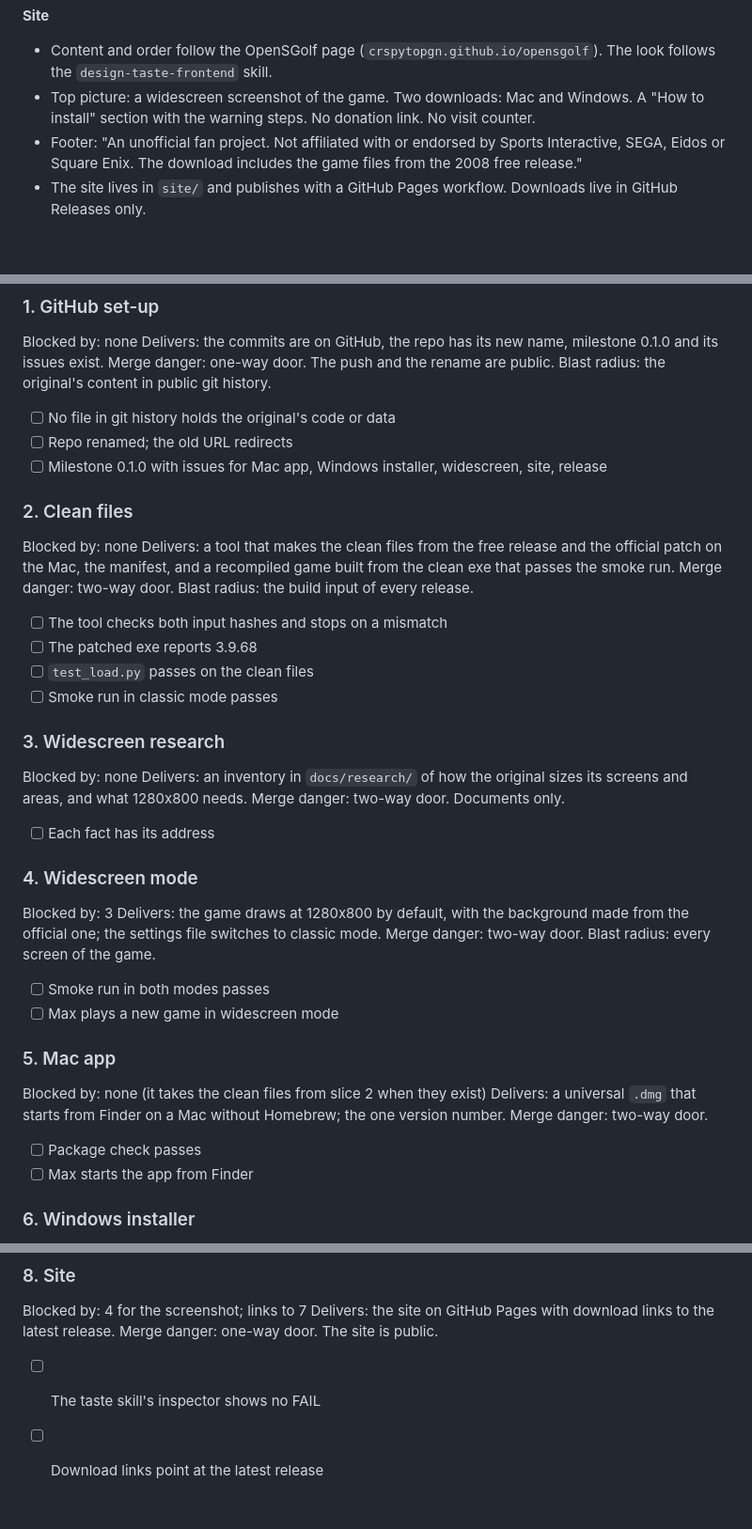
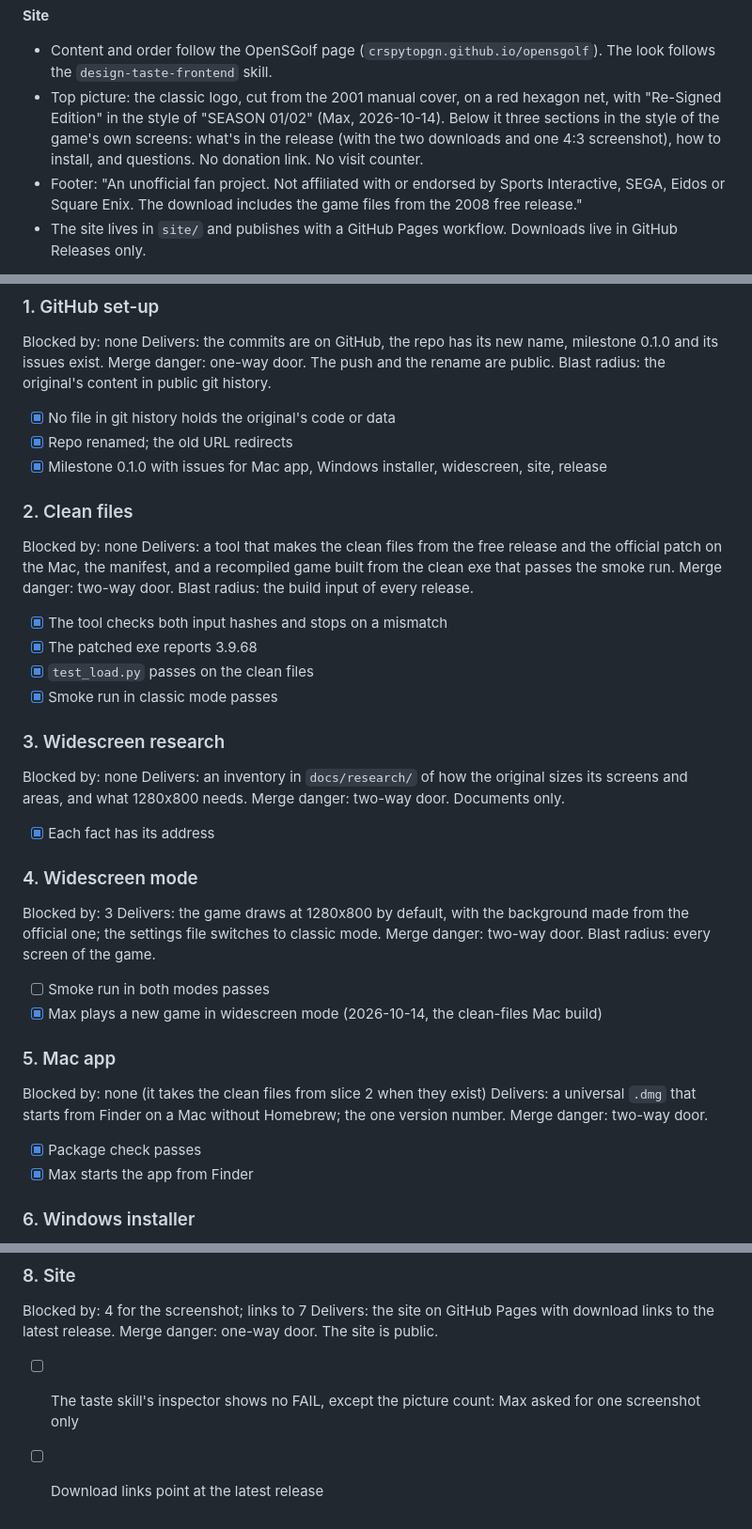
Before and after one commit to nunofaria007/cm0102-bosman-edition, a Markdown page: docs/specs/2026-10-14-re-signed-edition-release-spec.md, 3 parts joined by grey strips. Shown at 94% size. Rendered like a GitHub page; blank space fills up the shorter version.

Commit message:
Bring the release spec up to date with the site decisions and the finished checks
Co-Authored-By: Claude Opus 5.5 <noreply@anthropic.com>

```diff
--- a/docs/specs/2026-10-14-re-signed-edition-release-spec.md
+++ b/docs/specs/2026-10-14-re-signed-edition-release-spec.md
@@ -58,7 +58,7 @@ Settled in the grilling interview of 2026-10-14 (Q1 to Q45).
 
 **Site**
 - Content and order follow the OpenSGolf page (`crspytopgn.github.io/opensgolf`). The look follows the `design-taste-frontend` skill.
-- Top picture: a widescreen screenshot of the game. Two downloads: Mac and Windows. A "How to install" section with the warning steps. No donation link. No visit counter.
+- Top picture: the classic logo, cut from the 2001 manual cover, on a red hexagon net, with "Re-Signed Edition" in the style of "SEASON 01/02" (Max, 2026-10-14). Below it three sections in the style of the game's own screens: what's in the release (with the two downloads and one 4:3 screenshot), how to install, and questions. No donation link. No visit counter.
 - Footer: "An unofficial fan project. Not affiliated with or endorsed by Sports Interactive, SEGA, Eidos or Square Enix. The download includes the game files from the 2008 free release."
 - The site lives in `site/` and publishes with a GitHub Pages workflow. Downloads live in GitHub Releases only.
 
@@ -90,38 +90,38 @@ Slices 1, 2, 3, 5 and 6 run in parallel. Review once for the whole spec, with tw
 Blocked by: none
 Delivers: the commits are on GitHub, the repo has its new name, milestone 0.1.0 and its issues exist.
 Merge danger: one-way door. The push and the rename are public. Blast radius: the original's content in public git history.
-- [ ] No file in git history holds the original's code or data
-- [ ] Repo renamed; the old URL redirects
-- [ ] Milestone 0.1.0 with issues for Mac app, Windows installer, widescreen, site, release
+- [x] No file in git history holds the original's code or data
+- [x] Repo renamed; the old URL redirects
+- [x] Milestone 0.1.0 with issues for Mac app, Windows installer, widescreen, site, release
 
 ### 2. Clean files
 Blocked by: none
 Delivers: a tool that makes the clean files from the free release and the official patch on the Mac, the manifest, and a recompiled game built from the clean exe that passes the smoke run.
 Merge danger: two-way door. Blast radius: the build input of every release.
-- [ ] The tool checks both input hashes and stops on a mismatch
-- [ ] The patched exe reports 3.9.68
-- [ ] `test_load.py` passes on the clean files
-- [ ] Smoke run in classic mode passes
+- [x] The tool checks both input hashes and stops on a mismatch
+- [x] The patched exe reports 3.9.68
+- [x] `test_load.py` passes on the clean files
+- [x] Smoke run in classic mode passes
 
 ### 3. Widescreen research
 Blocked by: none
 Delivers: an inventory in `docs/research/` of how the original sizes its screens and areas, and what 1280x800 needs.
 Merge danger: two-way door. Documents only.
-- [ ] Each fact has its address
+- [x] Each fact has its address
 
 ### 4. Widescreen mode
 Blocked by: 3
 Delivers: the game draws at 1280x800 by default, with the background made from the official one; the settings file switches to classic mode.
 Merge danger: two-way door. Blast radius: every screen of the game.
 - [ ] Smoke run in both modes passes
-- [ ] Max plays a new game in widescreen mode
+- [x] Max plays a new game in widescreen mode (2026-10-14, the clean-files Mac build)
 
 ### 5. Mac app
 Blocked by: none (it takes the clean files from slice 2 when they exist)
 Delivers: a universal `.dmg` that starts from Finder on a Mac without Homebrew; the one version number.
 Merge danger: two-way door.
-- [ ] Package check passes
-- [ ] Max starts the app from Finder
+- [x] Package check passes
+- [x] Max starts the app from Finder
 
 ### 6. Windows installer
 Blocked by: none (it takes the clean files from slice 2 when they exist)
@@ -144,5 +144,5 @@ Merge danger: one-way door. It publishes the original's data. Review rule applie
 Blocked by: 4 for the screenshot; links to 7
 Delivers: the site on GitHub Pages with download links to the latest release.
 Merge danger: one-way door. The site is public.
-- [ ] The taste skill's inspector shows no FAIL
+- [ ] The taste skill's inspector shows no FAIL, except the picture count: Max asked for one screenshot only
 - [ ] Download links point at the latest release
```
